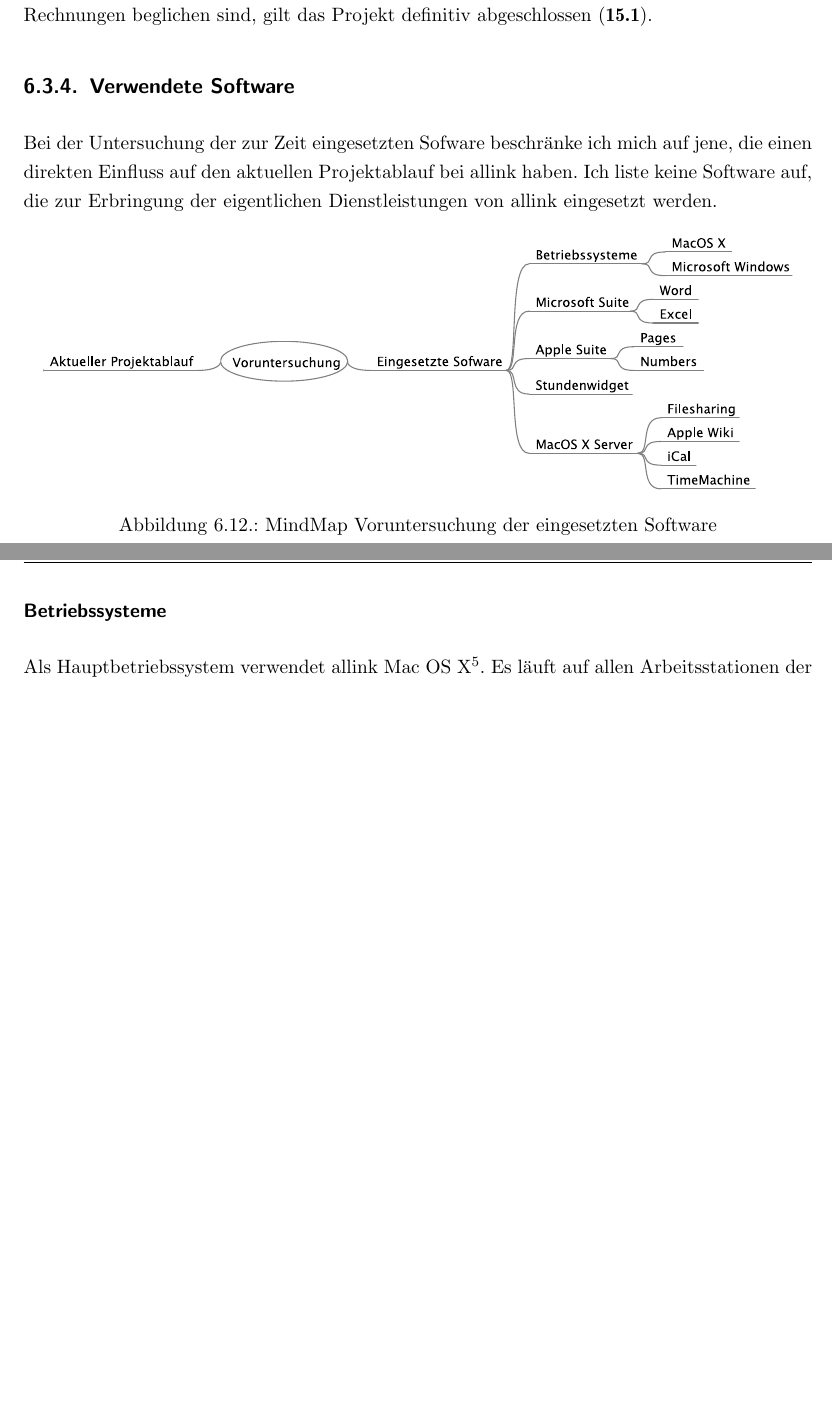
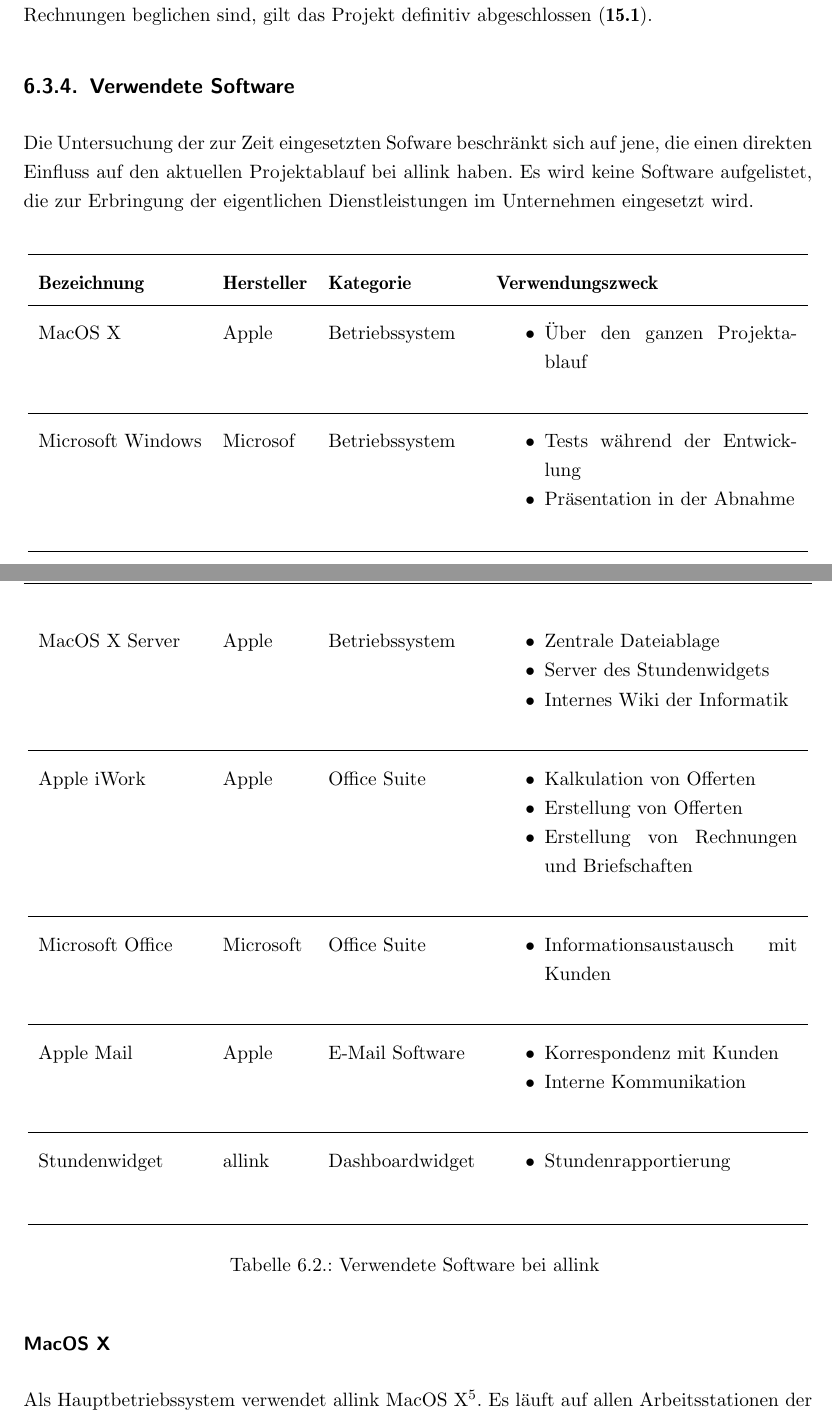
Before and after one commit to sspross/diplomarbeit, a LaTeX document (doc/dokumentation/dokumentation.tex, which reads doc/dokumentation/kapitel/02_02_01_verwendete_software.tex, doc/dokumentation/kapitel/02_02_projektablauf.tex): two parts of pages 36 and 37 of 61 before the commit and two parts of pages 36 and 37 of 62 after it, joined at a grey line, cut so that both start at the same text, the shorter picture padded with empty space. Compiled offline with pdfLaTeX; an older LaTeX class or package is replaced by its successor.

Commit message:
analyse verwendete software 1. draft abgeschlossen

```diff
--- a/doc/dokumentation/dokumentation.tex
+++ b/doc/dokumentation/dokumentation.tex
@@ -87,6 +87,9 @@
 \usepackage{eurosym}
 
 \usepackage{natbib}
+
+\usepackage{paralist}
+\newcommand*{\sii}{\setdefaultleftmargin{1em}{1em}{1em}{1em}{1em}{1em}}
 
 \usepackage[hyperfootnotes=false]{hyperref}
 \hypersetup{
--- /dev/null
+++ b/doc/dokumentation/kapitel/02_02_01_verwendete_software.tex
@@ -0,0 +1,72 @@
+Die Untersuchung der zur Zeit eingesetzten Sofware beschränkt sich auf jene,
+die einen direkten Einfluss auf den aktuellen Projektablauf bei allink haben.
+Es wird keine Software aufgelistet, die zur Erbringung der eigentlichen
+Dienstleistungen im Unternehmen eingesetzt wird.
+
+\begin{center}
+    \begin{longtable}{lllp{6cm}}
+        \toprule \textbf{Bezeichnung} & \textbf{Hersteller} & \textbf{Kategorie} & \textbf{Verwendungszweck} \\
+        \midrule MacOS X & Apple & Betriebssystem &
+            \begin{minipage}[t]{6cm}
+                \begin{compactitem}
+                    \item Über den ganzen Projektablauf
+                \end{compactitem}
+            \end{minipage}
+            \\\\
+        \midrule Microsoft Windows & Microsof & Betriebssystem &
+            \begin{minipage}[t]{6cm}
+                \begin{compactitem}
+                    \item Tests während der Entwicklung
+                    \item Präsentation in der Abnahme
+                \end{compactitem}
+            \end{minipage}
+            \\\\
+        \midrule MacOS X Server & Apple & Betriebssystem &
+            \begin{minipage}[t]{6cm}
+                \begin{compactitem}
+                    \item Zentrale Dateiablage
+                    \item Server des Stundenwidgets
+                    \item Internes Wiki der Informatik
+                \end{compactitem}
+            \end{minipage}
+            \\\\
+        \midrule Apple iWork & Apple & Office Suite &
+            \begin{minipage}[t]{6cm}
+                \begin{compactitem}
+                    \item Kalkulation von Offerten
+                    \item Erstellung von Offerten
+                    \item Erstellung von Rechnungen und Briefschaften
+                \end{compactitem}
+            \end{minipage}
+            \\\\
+        \midrule Microsoft Office & Microsoft & Office Suite &
+            \begin{minipage}[t]{6cm}
+                \begin{compactitem}
+                    \item Informationsaustausch mit Kunden
+                \end{compactitem}
+            \end{minipage}
+            \\\\
+        \midrule Apple Mail & Apple & E-Mail Software &
+            \begin{minipage}[t]{6cm}
+                \begin{compactitem}
+                    \item Korrespondenz mit Kunden
+                    \item Interne Kommunikation
+                \end{compactitem}
+            \end{minipage}
+            \\\\
+        \midrule Stundenwidget & allink & Dashboardwidget &
+            \begin{minipage}[t]{6cm}
+                \begin{compactitem}
+                    \item Stundenrapportierung
+                \end{compactitem}
+            \end{minipage}
+            \\\\
+        \bottomrule
+        \caption{Verwendete Software bei allink}
+        \label{tab:verwendete_software}
+    \end{longtable}
+\end{center}
+
+\subsubsection{MacOS X}
+Als Hauptbetriebssystem verwendet allink MacOS X\footnote{Betriebssystem von Apple, \url{http://www.apple.com/macosx/}}.
+Es läuft auf allen Arbeitsstationen der Mitarbeiter und Partner. Dies beruht
--- a/doc/dokumentation/kapitel/02_02_projektablauf.tex
+++ b/doc/dokumentation/kapitel/02_02_projektablauf.tex
@@ -178,19 +178,3 @@
 abgeschlossen (\textbf{15.1}).
 
 \subsection{Verwendete Software}
-Bei der Untersuchung der zur Zeit eingesetzten Sofware beschränke ich mich auf jene,
-die einen direkten Einfluss auf den aktuellen Projektablauf bei allink haben.
-Ich liste keine Software auf, die zur Erbringung der eigentlichen Dienstleistungen
-von allink eingesetzt werden.
-
-\begin{figure}[htbp]
-\begin{center}
-\includegraphics[width=0.95\textwidth,angle=0]{./bilder/analyse/mindmaps/voruntersuchung_software.pdf}
-\caption{MindMap Voruntersuchung der eingesetzten Software}
-\label{pic:voruntersuchung_software}
-\end{center}
-\end{figure}
-
-\subsubsection{Betriebssysteme}
-Als Hauptbetriebssystem verwendet allink Mac OS X\footnote{Betriebssystem von Apple, \url{http://www.apple.com/macosx/}}.
-Es läuft auf allen Arbeitsstationen der Mitarbeiter und Partner. Zusätzlich haben einige der
```
Also changed, not shown: doc/dokumentation/kapitel/94_projektplanung.tex (+9 -8 lines), doc/dokumentation/literaturverzeichnis.bib (+1 -3 lines), doc/dokumentation/kapitel/02_02_01_verwendete_software.tex (59 more changed lines), doc/dokumentation/kapitel/02_02_projektablauf.tex (45 more changed lines).
